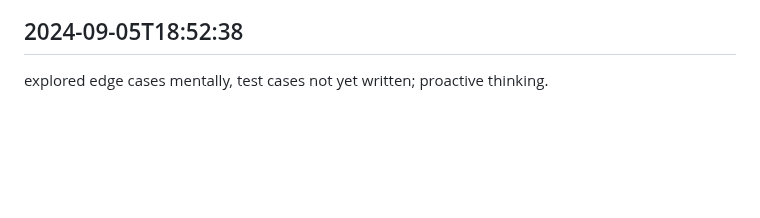
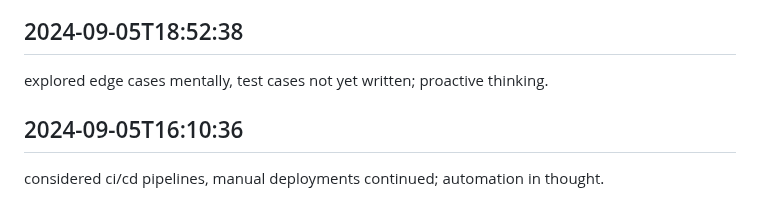
Before and after one commit to mrsandy1965/colabrate, a Markdown page: worklog.md, the part around the change. Rendered like a GitHub page; blank space fills up the shorter version.

Commit message:
got it done

```diff
--- a/worklog.md
+++ b/worklog.md
@@ -2937,3 +2937,6 @@ mental load balancing performed, server loads theoretical; thought distribution.
 
 ## 2024-09-05T18:52:38
 explored edge cases mentally, test cases not yet written; proactive thinking.
+
+## 2024-09-05T16:10:36
+considered ci/cd pipelines, manual deployments continued; automation in thought.
```
